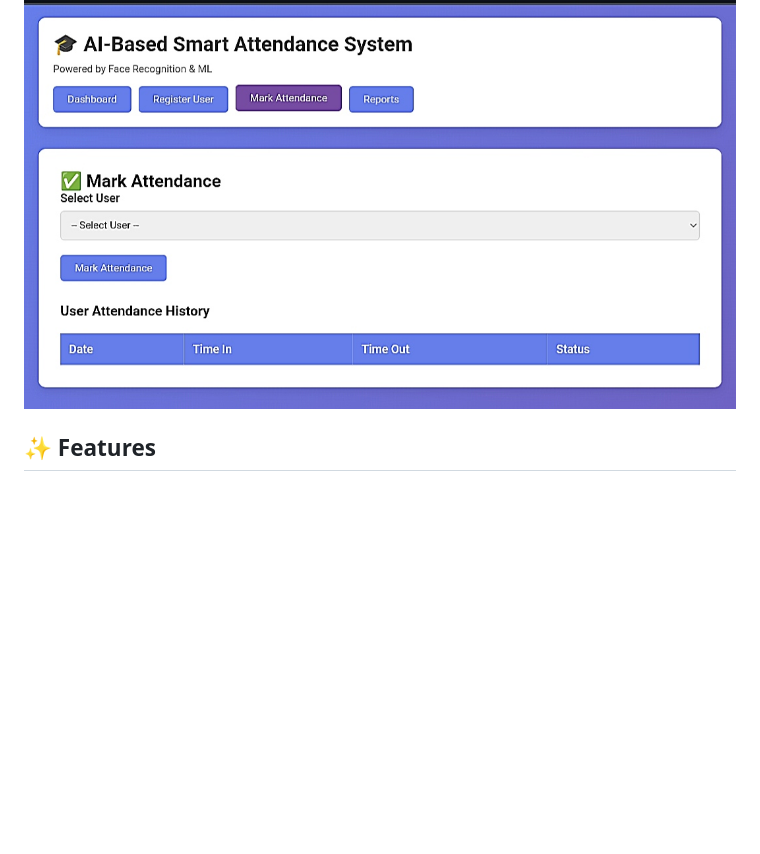
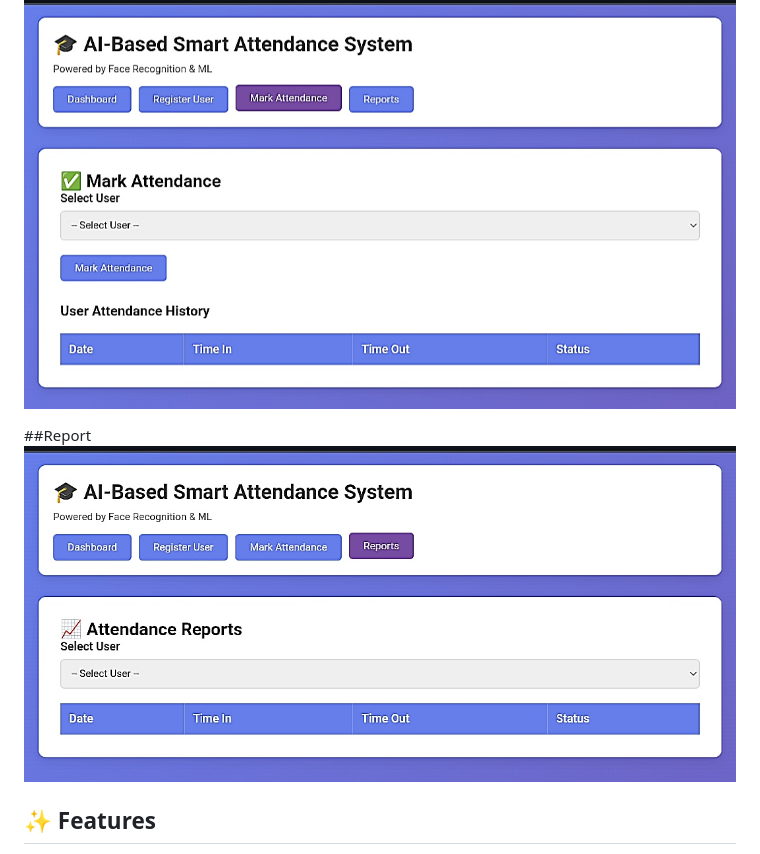
Before and after one commit to ro61nn/Smart-attendence-system-, a Markdown page: README.md, the part around the change. Drawn GitHub-style; blank space fills up the shorter version.

```diff
--- a/README.md
+++ b/README.md
@@ -10,6 +10,9 @@ An intelligent attendance management system using Python Flask backend with face
 
 ## Attendance
 ![image alt](https://github.com/ro61nn/Smart-attendence-system-/blob/9b6092e14222f7137a28639ce0b7a81f5501298b/IMG_20260722_100609.jpg)
+
+##Report
+![image alt](https://github.com/ro61nn/Smart-attendence-system-/blob/cfbe393b23ff1dd7427220536caf20a3b2832786/IMG_20260722_100549.jpg)
 
 ## ✨ Features
 
```
